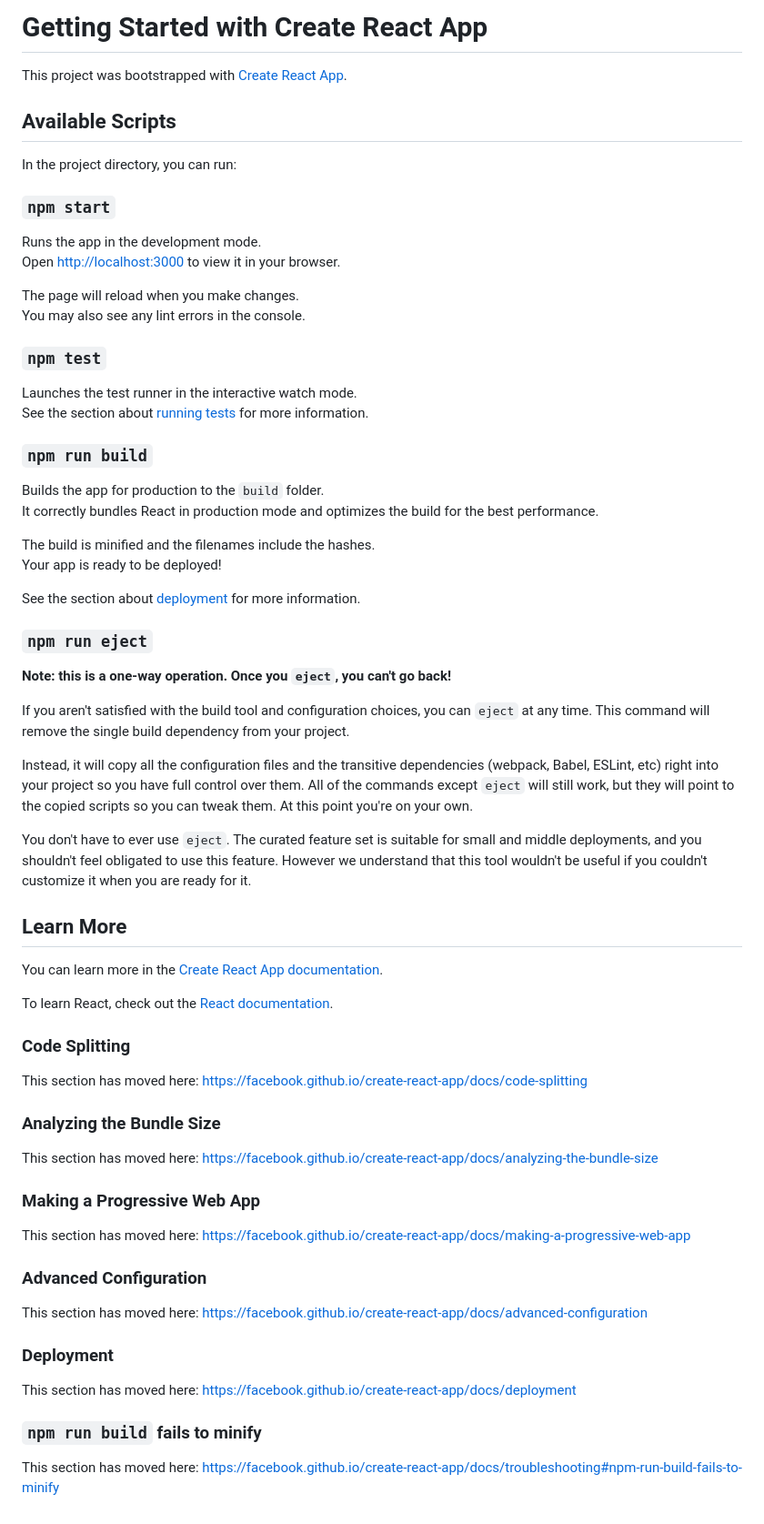
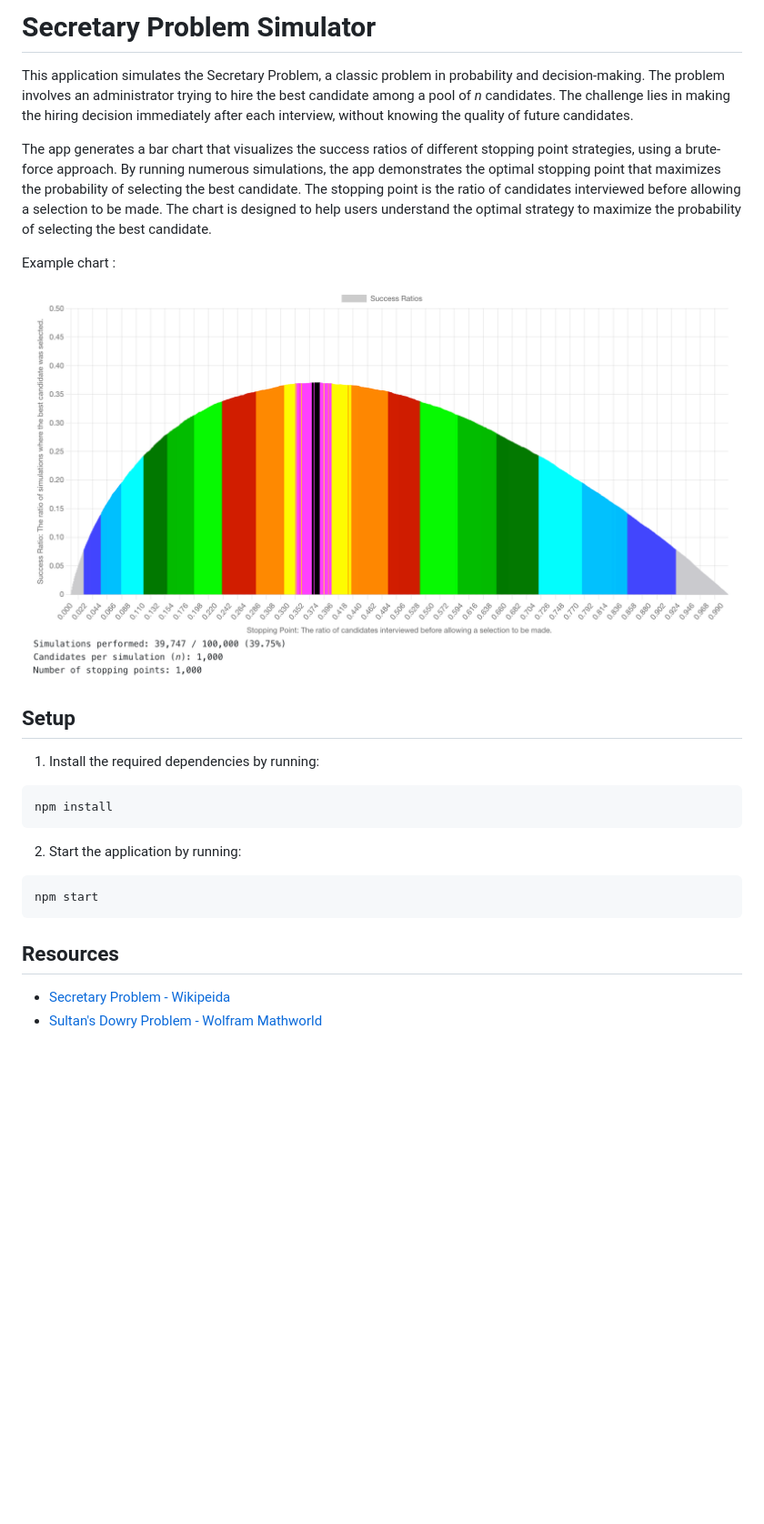
Before and after one commit to jduffey/secretary-problem, a Markdown page: README.md, the part around the change. Shown at 91% size. Rendered like a GitHub page; pictures changed too: chart_example.png (added); blank space fills up the shorter version.

Commit message:
Update readme and include example chart image

````diff
--- a/README.md
+++ b/README.md
@@ -1,70 +1,28 @@
-# Getting Started with Create React App
+# Secretary Problem Simulator
 
-This project was bootstrapped with [Create React App](https://github.com/facebook/create-react-app).
+This application simulates the Secretary Problem, a classic problem in probability and decision-making. The problem involves an administrator trying to hire the best candidate among a pool of _n_ candidates. The challenge lies in making the hiring decision immediately after each interview, without knowing the quality of future candidates.
 
-## Available Scripts
+The app generates a bar chart that visualizes the success ratios of different stopping point strategies, using a brute-force approach. By running numerous simulations, the app demonstrates the optimal stopping point that maximizes the probability of selecting the best candidate. The stopping point is the ratio of candidates interviewed before allowing a selection to be made. The chart is designed to help users understand the optimal strategy to maximize the probability of selecting the best candidate.
 
-In the project directory, you can run:
+Example chart :
 
-### `npm start`
+![chart_example](chart_example.png)
 
-Runs the app in the development mode.\
-Open [http://localhost:3000](http://localhost:3000) to view it in your browser.
+## Setup
 
-The page will reload when you make changes.\
-You may also see any lint errors in the console.
+1. Install the required dependencies by running:
 
-### `npm test`
+```
+npm install
+```
 
-Launches the test runner in the interactive watch mode.\
-See the section about [running tests](https://facebook.github.io/create-react-app/docs/running-tests) for more information.
+2. Start the application by running:
 
-### `npm run build`
+```
+npm start
+```
 
-Builds the app for production to the `build` folder.\
-It correctly bundles React in production mode and optimizes the build for the best performance.
+## Resources
 
-The build is minified and the filenames include the hashes.\
-Your app is ready to be deployed!
-
-See the section about [deployment](https://facebook.github.io/create-react-app/docs/deployment) for more information.
-
-### `npm run eject`
-
-**Note: this is a one-way operation. Once you `eject`, you can't go back!**
-
-If you aren't satisfied with the build tool and configuration choices, you can `eject` at any time. This command will remove the single build dependency from your project.
-
-Instead, it will copy all the configuration files and the transitive dependencies (webpack, Babel, ESLint, etc) right into your project so you have full control over them. All of the commands except `eject` will still work, but they will point to the copied scripts so you can tweak them. At this point you're on your own.
-
-You don't have to ever use `eject`. The curated feature set is suitable for small and middle deployments, and you shouldn't feel obligated to use this feature. However we understand that this tool wouldn't be useful if you couldn't customize it when you are ready for it.
-
-## Learn More
-
-You can learn more in the [Create React App documentation](https://facebook.github.io/create-react-app/docs/getting-started).
-
-To learn React, check out the [React documentation](https://reactjs.org/).
-
-### Code Splitting
-
-This section has moved here: [https://facebook.github.io/create-react-app/docs/code-splitting](https://facebook.github.io/create-react-app/docs/code-splitting)
-
-### Analyzing the Bundle Size
-
-This section has moved here: [https://facebook.github.io/create-react-app/docs/analyzing-the-bundle-size](https://facebook.github.io/create-react-app/docs/analyzing-the-bundle-size)
-
-### Making a Progressive Web App
-
-This section has moved here: [https://facebook.github.io/create-react-app/docs/making-a-progressive-web-app](https://facebook.github.io/create-react-app/docs/making-a-progressive-web-app)
-
-### Advanced Configuration
-
-This section has moved here: [https://facebook.github.io/create-react-app/docs/advanced-configuration](https://facebook.github.io/create-react-app/docs/advanced-configuration)
-
-### Deployment
-
-This section has moved here: [https://facebook.github.io/create-react-app/docs/deployment](https://facebook.github.io/create-react-app/docs/deployment)
-
-### `npm run build` fails to minify
-
-This section has moved here: [https://facebook.github.io/create-react-app/docs/troubleshooting#npm-run-build-fails-to-minify](https://facebook.github.io/create-react-app/docs/troubleshooting#npm-run-build-fails-to-minify)
+- [Secretary Problem - Wikipeida](https://en.wikipedia.org/wiki/Secretary_problem)
+- [Sultan's Dowry Problem - Wolfram Mathworld](https://mathworld.wolfram.com/SultansDowryProblem.html)
````
